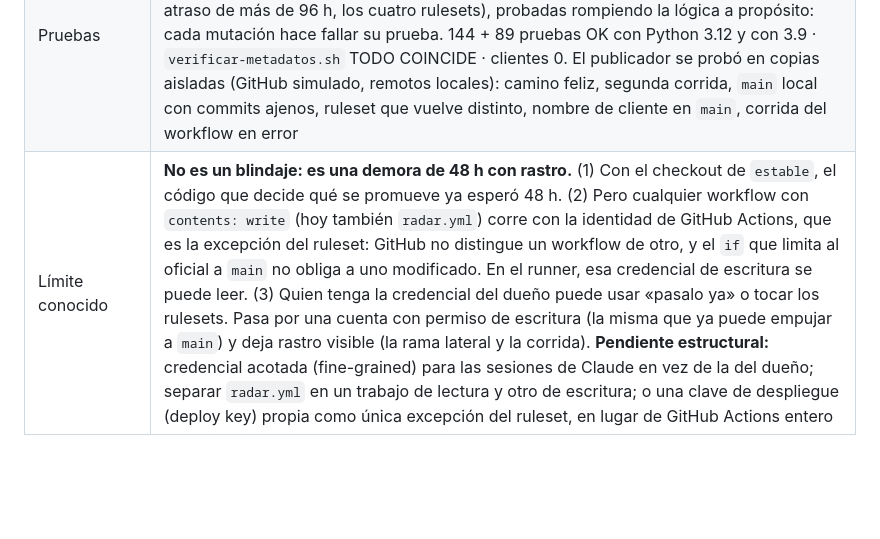
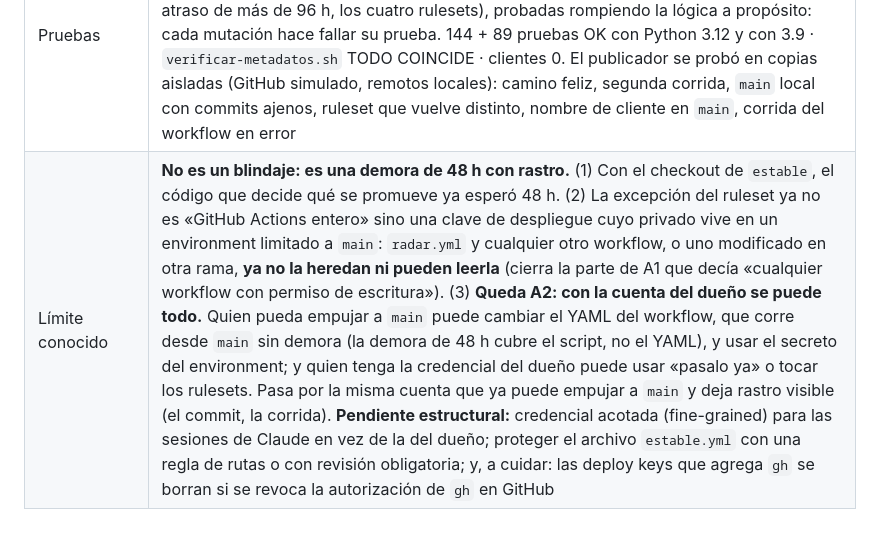
Before and after one commit to raimondifernando-web/claude-catalogo, a Markdown page: docs/SECURITY-CHECKS.md, the part around one of its changes. GitHub-like rendering; blank space fills up the shorter version.

Commit message:
registro de seguridad: excepción por clave de despliegue (422 de GitHub con Actions en repo personal) y límite conocido al día
Co-Authored-By: Claude Opus 5.5 <noreply@anthropic.com>

```diff
--- a/docs/SECURITY-CHECKS.md
+++ b/docs/SECURITY-CHECKS.md
@@ -623,4 +624,4 @@ Composición pedida por el dueño del producto tras auditar el origen de 40 piez
 | Vigía | Los plugins de este catálogo ya no se comparan contra `main` (saltaba la espera); se pasan por la rama `estable`. Con prueba y control (el mismo caso con otro marketplace sí genera la novedad) |
 | al-dia v6 / `al-dia-auto.sh` / `reglas.py` | Revisión del dueño del producto: `security-reviewer`, dos vueltas, veredicto «se puede publicar». Orquesta leyó los tres archivos enteros y los copió del commit fijado (`git show`, no del disco): sin hallazgos; las dos copias de `al-dia.sh` son idénticas. Descargas: `uv` y Node con huella SHA-256 fija, Codex y markitdown por versión exacta (Codex sin scripts de instalación) |
 | Pruebas | 55 pruebas de la rama (git local falso + API simulada: candidato de 48 h, nada con 48 h, no descendiente, no ancestro de `main`, sha manual, `Date` faltante o ilegible, API caída, redirección, clon superficial, corre parado en el checkout de `estable`, revert pendiente, atraso de más de 96 h, los cuatro rulesets), probadas rompiendo la lógica a propósito: cada mutación hace fallar su prueba. 144 + 89 pruebas OK con Python 3.12 y con 3.9 · `verificar-metadatos.sh` TODO COINCIDE · clientes 0. El publicador se probó en copias aisladas (GitHub simulado, remotos locales): camino feliz, segunda corrida, `main` local con commits ajenos, ruleset que vuelve distinto, nombre de cliente en `main`, corrida del workflow en error |
-| Límite conocido | **No es un blindaje: es una demora de 48 h con rastro.** (1) Con el checkout de `estable`, el código que decide qué se promueve ya esperó 48 h. (2) Pero cualquier workflow con `contents: write` (hoy también `radar.yml`) corre con la identidad de GitHub Actions, que es la excepción del ruleset: GitHub no distingue un workflow de otro, y el `if` que limita al oficial a `main` no obliga a uno modificado. En el runner, esa credencial de escritura se puede leer. (3) Quien tenga la credencial del dueño puede usar «pasalo ya» o tocar los rulesets. Pasa por una cuenta con permiso de escritura (la misma que ya puede empujar a `main`) y deja rastro visible (la rama lateral y la corrida). **Pendiente estructural:** credencial acotada (fine-grained) para las sesiones de Claude en vez de la del dueño; separar `radar.yml` en un trabajo de lectura y otro de escritura; o una clave de despliegue (deploy key) propia como única excepción del ruleset, en lugar de GitHub Actions entero |
+| Límite conocido | **No es un blindaje: es una demora de 48 h con rastro.** (1) Con el checkout de `estable`, el código que decide qué se promueve ya esperó 48 h. (2) La excepción del ruleset ya no es «GitHub Actions entero» sino una clave de despliegue cuyo privado vive en un environment limitado a `main`: `radar.yml` y cualquier otro workflow, o uno modificado en otra rama, **ya no la heredan ni pueden leerla** (cierra la parte de A1 que decía «cualquier workflow con permiso de escritura»). (3) **Queda A2: con la cuenta del dueño se puede todo.** Quien pueda empujar a `main` puede cambiar el YAML del workflow, que corre desde `main` sin demora (la demora de 48 h cubre el script, no el YAML), y usar el secreto del environment; y quien tenga la credencial del dueño puede usar «pasalo ya» o tocar los rulesets. Pasa por la misma cuenta que ya puede empujar a `main` y deja rastro visible (el commit, la corrida). **Pendiente estructural:** credencial acotada (fine-grained) para las sesiones de Claude en vez de la del dueño; proteger el archivo `estable.yml` con una regla de rutas o con revisión obligatoria; y, a cuidar: las deploy keys que agrega `gh` se borran si se revoca la autorización de `gh` en GitHub |
```
Also changed, not shown: other parts of docs/SECURITY-CHECKS.md (+2 -1 lines).
